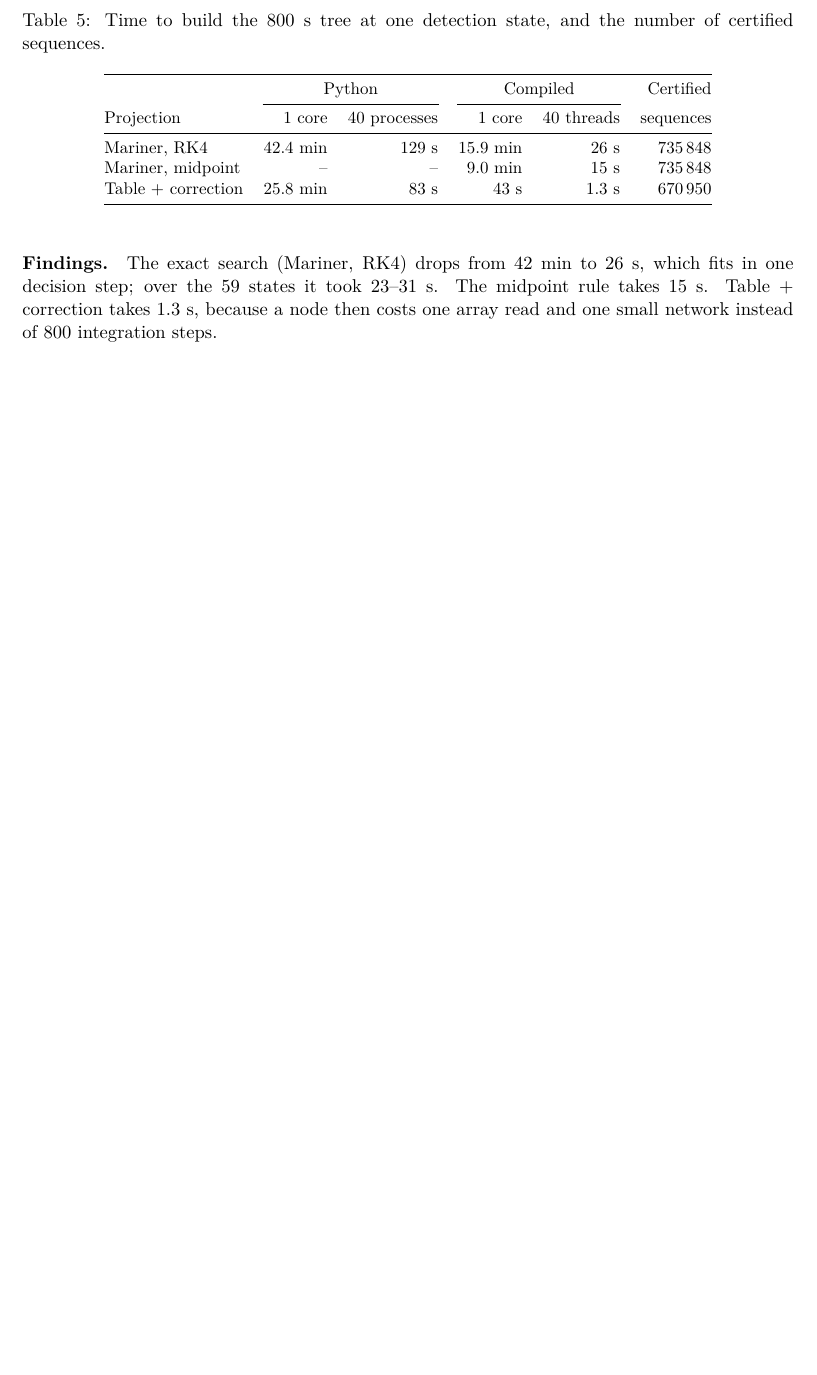
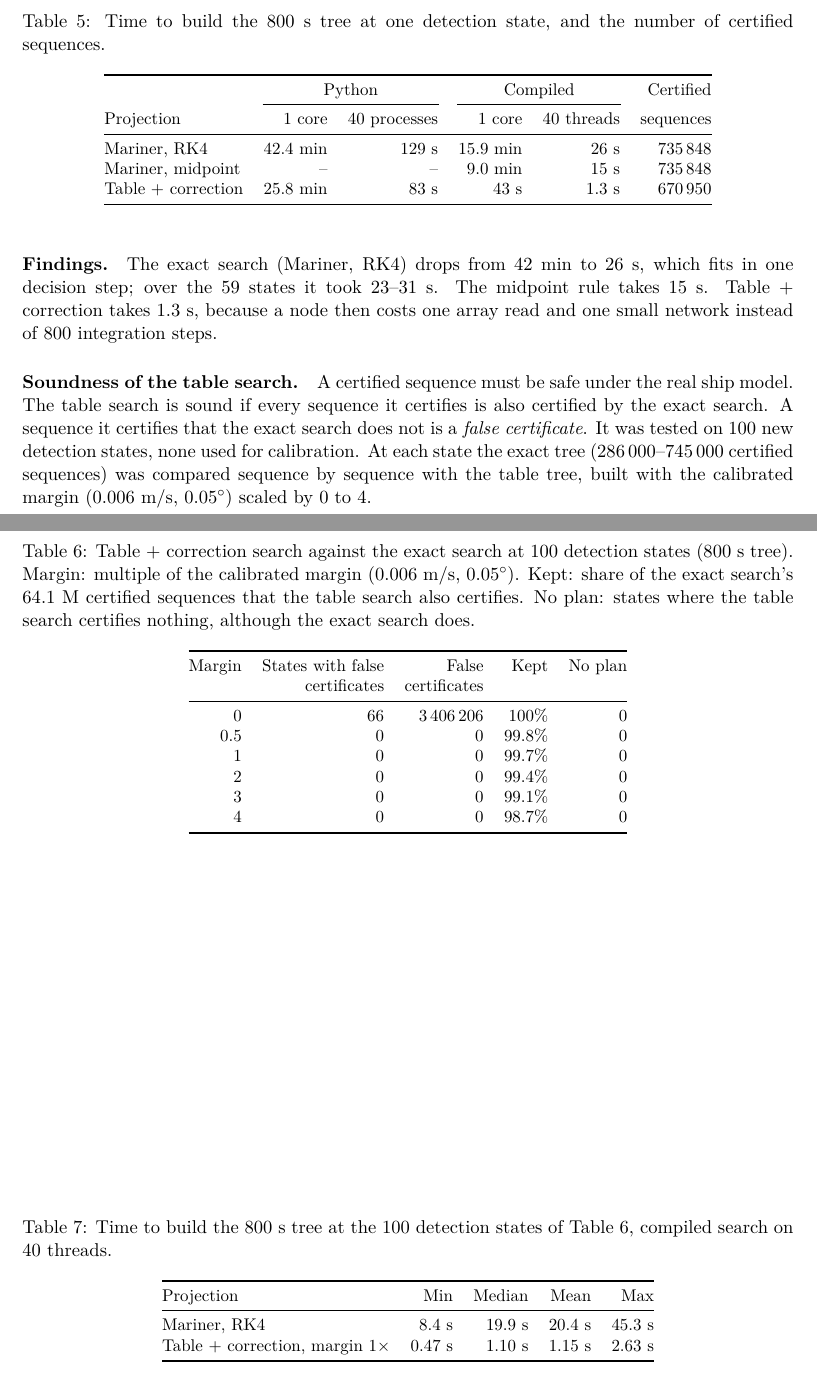
Before and after one commit to petdalh/search_report, a LaTeX document (search_eval.tex): part of page 6 of 6 before the commit and two parts of pages 6 and 7 of 7 after it, the two joined at a grey line, cut so that both start at the same text, the shorter picture padded with empty space. Compiled offline with pdfLaTeX.

Commit message:
Add table soundness results and the 800 s schedule tree windows

```diff
--- a/search_eval.tex
+++ b/search_eval.tex
@@ -392,4 +396,53 @@ Table + correction & 25.8 min & 83 s  & 43 s     & 1.3 s & 670\,950 \\
 26~s, which fits in one decision step; over the 59 states it took 23--31~s.
 The midpoint rule takes 15~s. Table + correction takes 1.3~s, because a node then costs one array read and one small network instead of 800 integration steps.
 
+\paragraph{Soundness of the table search.} A certified sequence must be safe
+under the real ship model. The table search is sound if every sequence it
+certifies is also certified by the exact search. A sequence it certifies that
+the exact search does not is a \emph{false certificate}. It was tested on
+100 new detection states, none used for
+calibration. At each state the exact tree (286\,000--745\,000 certified
+sequences) was compared sequence by sequence with the table tree, built with
+the calibrated margin (0.006~m/s, $0.05^\circ$) scaled by 0 to 4.
+
+\begin{table}[htbp]
+\centering
+\caption{Table + correction search against the exact search at 100 detection
+states (800~s tree). Margin: multiple of the calibrated margin (0.006~m/s,
+$0.05^\circ$). Kept: share of the exact search's 64.1~M certified sequences
+that the table search also certifies. No plan: states where the table search
+certifies nothing, although the exact search does.}
+\label{tab:soundness}
+\small
+\begin{tabular}{@{}rrrrr@{}}
+\toprule
+Margin & States with false & False & Kept & No plan \\
+       & certificates      & certificates & & \\
+\midrule
+0    & 66 & 3\,406\,206 & 100\%  & 0 \\
+0.5  & 0  & 0           & 99.8\% & 0 \\
+1    & 0  & 0           & 99.7\% & 0 \\
+2    & 0  & 0           & 99.4\% & 0 \\
+3    & 0  & 0           & 99.1\% & 0 \\
+4    & 0  & 0           & 98.7\% & 0 \\
+\bottomrule
+\end{tabular}
+\end{table}
+
+\begin{table}[htbp]
+\centering
+\caption{Time to build the 800~s tree at the 100 detection states of
+Table~\ref{tab:soundness}, compiled search on 40 threads.}
+\label{tab:soundness_time}
+\small
+\begin{tabular}{@{}lrrrr@{}}
+\toprule
+Projection & Min & Median & Mean & Max \\
+\midrule
+Mariner, RK4                        & 8.4~s  & 19.9~s & 20.4~s & 45.3~s \\
+Table + correction, margin $1\times$ & 0.47~s & 1.10~s & 1.15~s & 2.63~s \\
+\bottomrule
+\end{tabular}
+\end{table}
+
 \end{document}
```
Also changed, not shown: search_eval.tex (38 more changed lines).
